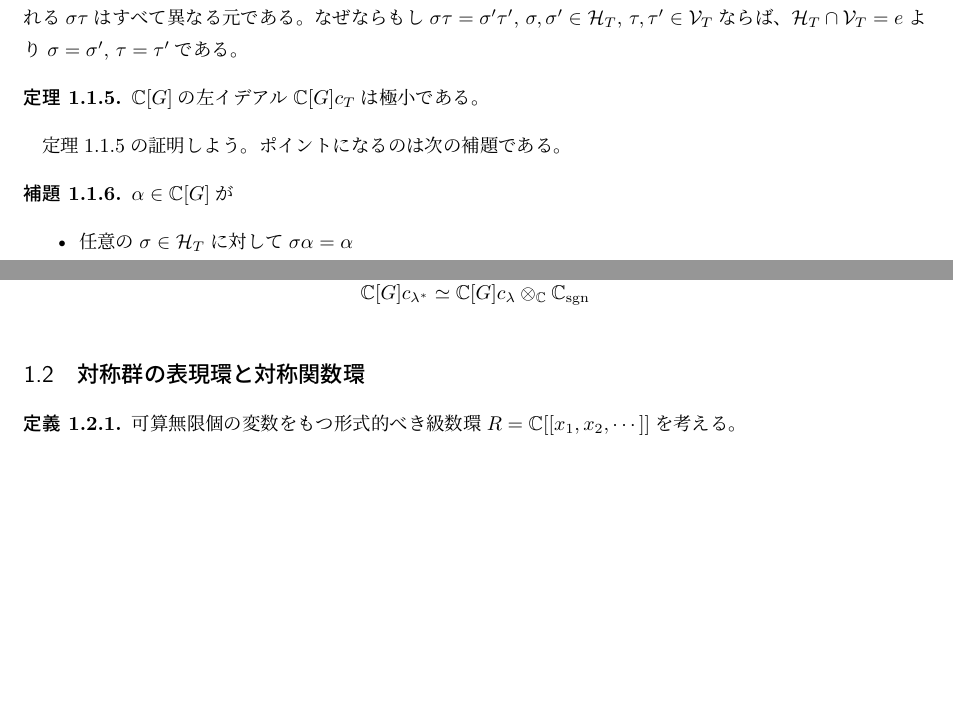
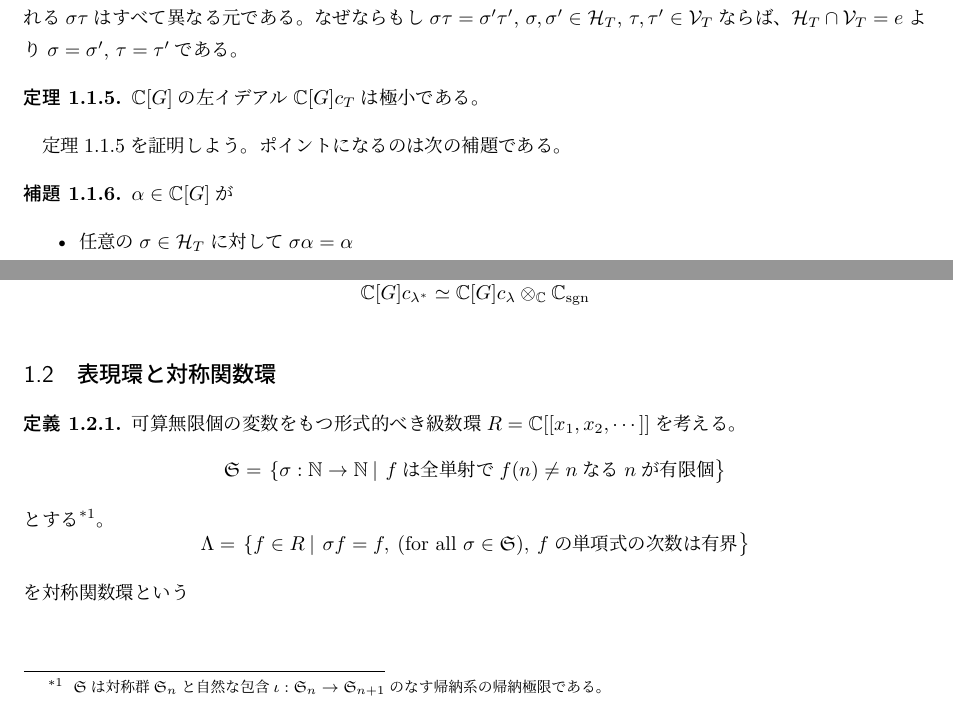
Before and after one commit to terym0421/Graduation_Project, a LaTeX document (part2/sym_grp/section2.tex): two parts of pages 2 and 8 of 8, joined at a grey line, cut so that both start at the same text, the shorter picture padded with empty space. The pictures show the PDF file part2/sym_grp/section2.pdf that the author committed with the source.

Commit message:
auto_commit

```diff
--- a/part2/sym_grp/section2.tex
+++ b/part2/sym_grp/section2.tex
@@ -487,15 +487,27 @@ b_T=\sum_{\tau\in \mathcal{V}_T}\sgn(\tau)\tau,\qquad c_T=a_Tb_T=\sum_{\sigma\in
   \]
 \end{eg}
 
-
-\subsection{対称群の表現環と対称関数環}
+\subsection{表現環と対称関数環}
 
 \begin{defin}
   可算無限個の変数をもつ形式的べき級数環$R=\complex[[x_1,x_2,\cdots]]$を考える。
+  \[
+  \mathfrak{S}=\set{\map{\sigma}{\natnum}{\natnum}}{\text{$f$は全単射で$f(n)\neq n$なる$n$が有限個}}
+  \]
+  とする
+  \footnote{
+    $\mathfrak{S}$は対称群$\mathfrak{S}_n$と自然な包含$\iota:\mathfrak{S}_n\rightarrow\mathfrak{S}_{n+1}$のなす帰納系の帰納極限である。
+  }。
+  \[
+  \Lambda=\set{f\in R}{\sigma f=f,\:(\text{for all }\sigma\in\mathfrak{S}),\:\text{$f$の単項式の次数は有界}}
+  \]
+  を対称関数環という
 \end{defin}
 
 
 
 
 
+
+
 \end{document}
```
Also changed, not shown: setting.tex (+1 -0 lines), part2/sym_grp/section2.pdf.
